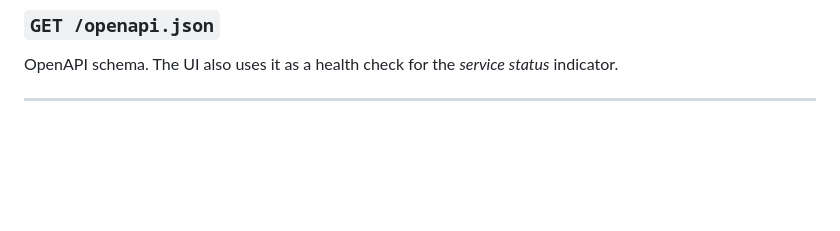
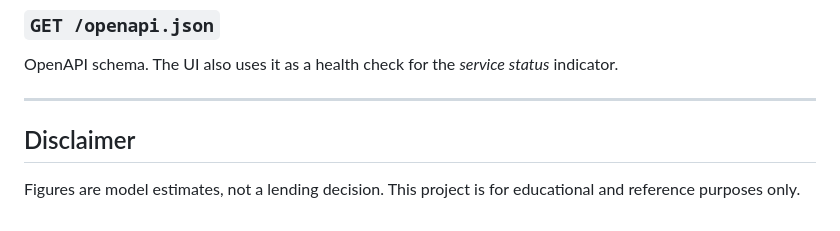
Before and after one commit to amirsohail100/Credit_Risk_Assesment_Using_SHAP, a Markdown page: README.md, the part around the change. GitHub-like rendering; blank space fills up the shorter version.

```diff
--- a/README.md
+++ b/README.md
@@ -120,3 +120,7 @@ curl -X POST http://127.0.0.1:8000/predict \
 OpenAPI schema. The UI also uses it as a health check for the _service status_ indicator.
 
 ---
+
+## Disclaimer
+
+Figures are model estimates, not a lending decision. This project is for educational and reference purposes only.
```
